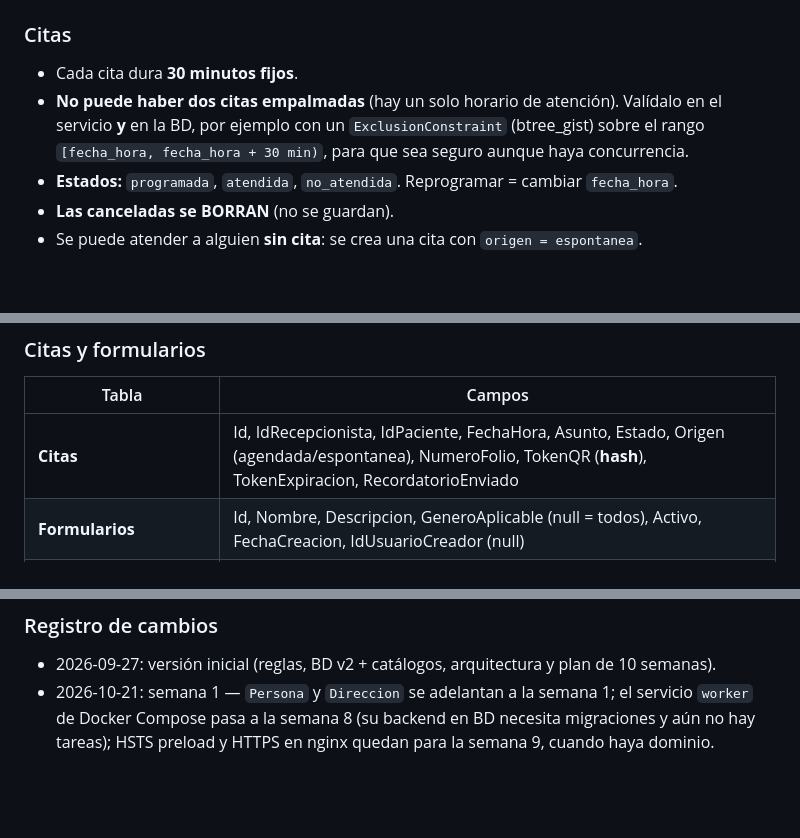
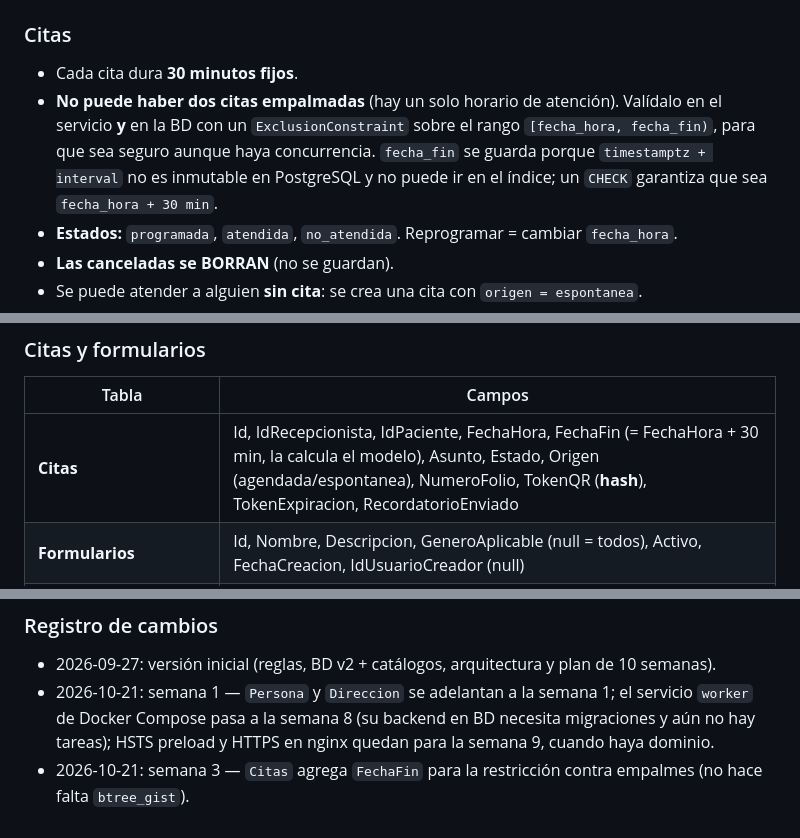
Before and after one commit to VictorKelly1/EmbrioLab, a Markdown page: CONTEXTO.md, 3 parts joined by grey strips. Rendered like a GitHub page; blank space fills up the shorter version.

Commit message:
Registrar FechaFin de Citas en CONTEXTO.md
Co-Authored-By: Claude Opus 5.5 <noreply@anthropic.com>

```diff
--- a/CONTEXTO.md
+++ b/CONTEXTO.md
@@ -45,7 +45,7 @@ Un usuario tiene **un solo rol**, pero la BD está normalizada para permitir var
 
 ### Citas
 - Cada cita dura **30 minutos fijos**.
-- **No puede haber dos citas empalmadas** (hay un solo horario de atención). Valídalo en el servicio **y** en la BD, por ejemplo con un `ExclusionConstraint` (btree_gist) sobre el rango `[fecha_hora, fecha_hora + 30 min)`, para que sea seguro aunque haya concurrencia.
+- **No puede haber dos citas empalmadas** (hay un solo horario de atención). Valídalo en el servicio **y** en la BD con un `ExclusionConstraint` sobre el rango `[fecha_hora, fecha_fin)`, para que sea seguro aunque haya concurrencia. `fecha_fin` se guarda porque `timestamptz + interval` no es inmutable en PostgreSQL y no puede ir en el índice; un `CHECK` garantiza que sea `fecha_hora + 30 min`.
 - **Estados:** `programada`, `atendida`, `no_atendida`. Reprogramar = cambiar `fecha_hora`.
 - **Las canceladas se BORRAN** (no se guardan).
 - Se puede atender a alguien **sin cita**: se crea una cita con `origen = espontanea`.
@@ -122,7 +122,7 @@ Los nombres del E-R usan la convención del diseño original. **En Django:** mod
 ### Citas y formularios
 | Tabla | Campos |
 |---|---|
-| **Citas** | Id, IdRecepcionista, IdPaciente, FechaHora, Asunto, Estado, Origen (agendada/espontanea), NumeroFolio, TokenQR (**hash**), TokenExpiracion, RecordatorioEnviado |
+| **Citas** | Id, IdRecepcionista, IdPaciente, FechaHora, FechaFin (= FechaHora + 30 min, la calcula el modelo), Asunto, Estado, Origen (agendada/espontanea), NumeroFolio, TokenQR (**hash**), TokenExpiracion, RecordatorioEnviado |
 | **Formularios** | Id, Nombre, Descripcion, GeneroAplicable (null = todos), Activo, FechaCreacion, IdUsuarioCreador (null) |
 | **VersionesFormulario** | Id, IdFormulario, NumeroVersion, Esquema (JSON), Publicada, FechaPublicacion. *Índice único parcial: solo una versión publicada por formulario.* |
 | **FormulariosLlenados** | Id, IdCita, **IdVersionFormulario**, Respuestas (JSON), FechaLlenado |
@@ -280,3 +280,4 @@ Si al implementar algo encuentras que una decisión de este documento no funcion
 ### Registro de cambios
 - 2026-09-27: versión inicial (reglas, BD v2 + catálogos, arquitectura y plan de 10 semanas).
 - 2026-10-21: semana 1 — `Persona` y `Direccion` se adelantan a la semana 1; el servicio `worker` de Docker Compose pasa a la semana 8 (su backend en BD necesita migraciones y aún no hay tareas); HSTS preload y HTTPS en nginx quedan para la semana 9, cuando haya dominio.
+- 2026-10-21: semana 3 — `Citas` agrega `FechaFin` para la restricción contra empalmes (no hace falta `btree_gist`).
```
